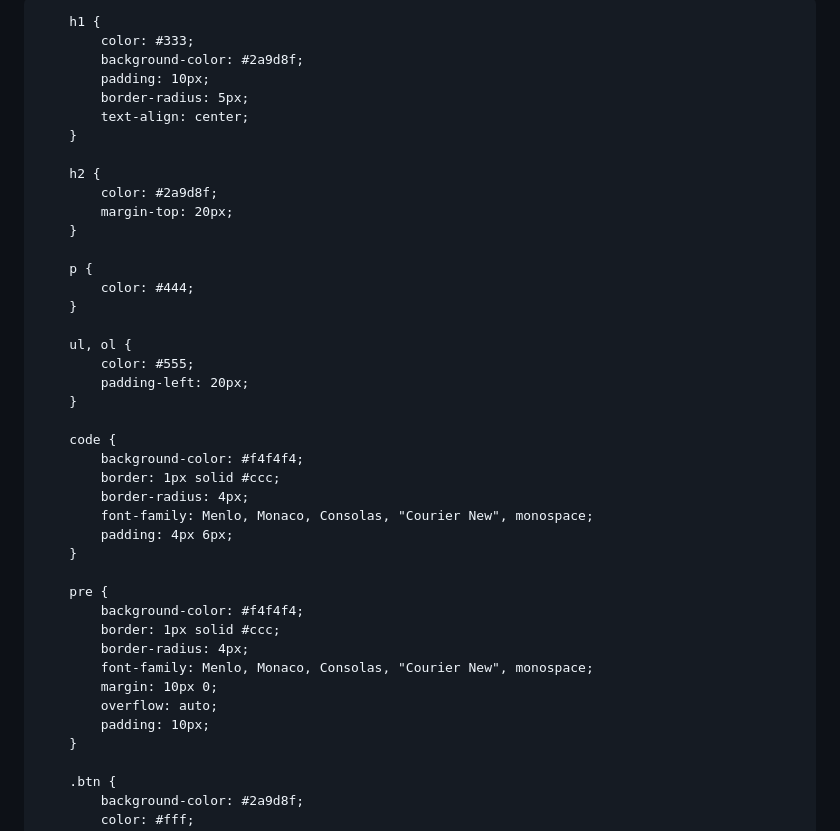
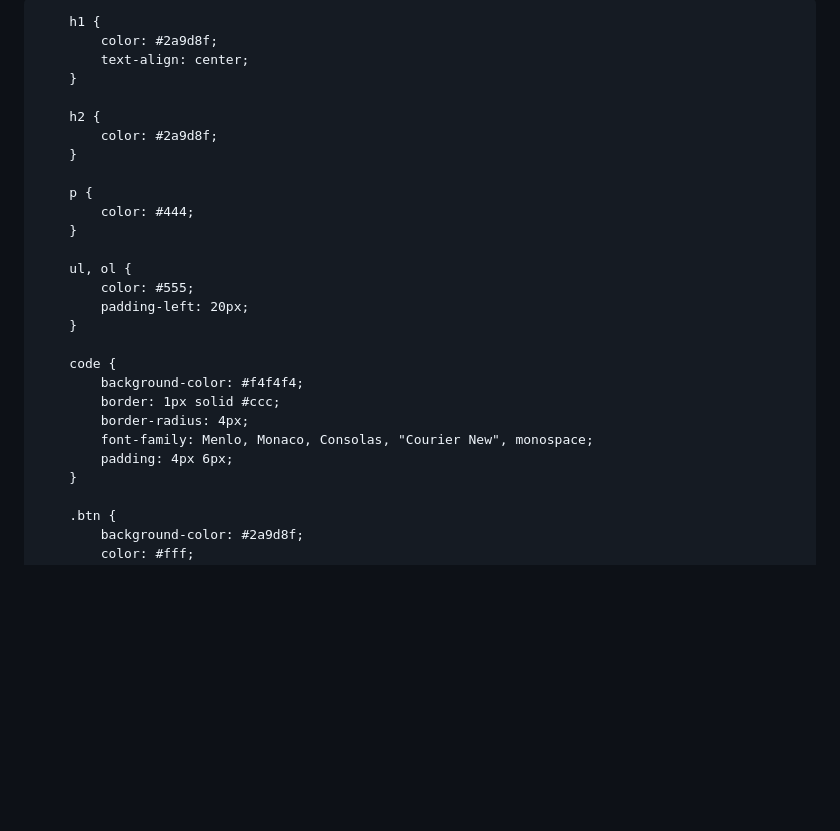
Before and after one commit to HarshDekate/Note-App-, a Markdown page: README.md, the part around one of its changes. Drawn GitHub-style; blank space fills up the shorter version.

```diff
--- a/README.md
+++ b/README.md
@@ -5,10 +5,8 @@
     <meta name="viewport" content="width=device-width, initial-scale=1.0">
     <title>Your Note App</title>
     <style>
-        /* Add your CSS styles here */
         body {
             font-family: Arial, sans-serif;
-            line-height: 1.6;
             margin: 0 auto;
             max-width: 800px;
             padding: 20px;
@@ -16,16 +14,12 @@
         }
 
         h1 {
-            color: #333;
-            background-color: #2a9d8f;
-            padding: 10px;
-            border-radius: 5px;
+            color: #2a9d8f;
             text-align: center;
         }
 
         h2 {
             color: #2a9d8f;
-            margin-top: 20px;
         }
 
         p {
@@ -43,16 +37,6 @@
             border-radius: 4px;
             font-family: Menlo, Monaco, Consolas, "Courier New", monospace;
             padding: 4px 6px;
-        }
-
-        pre {
-            background-color: #f4f4f4;
-            border: 1px solid #ccc;
-            border-radius: 4px;
-            font-family: Menlo, Monaco, Consolas, "Courier New", monospace;
-            margin: 10px 0;
-            overflow: auto;
-            padding: 10px;
         }
 
         .btn {
```
Also changed, not shown: other parts of README.md (+5 -5 lines).
